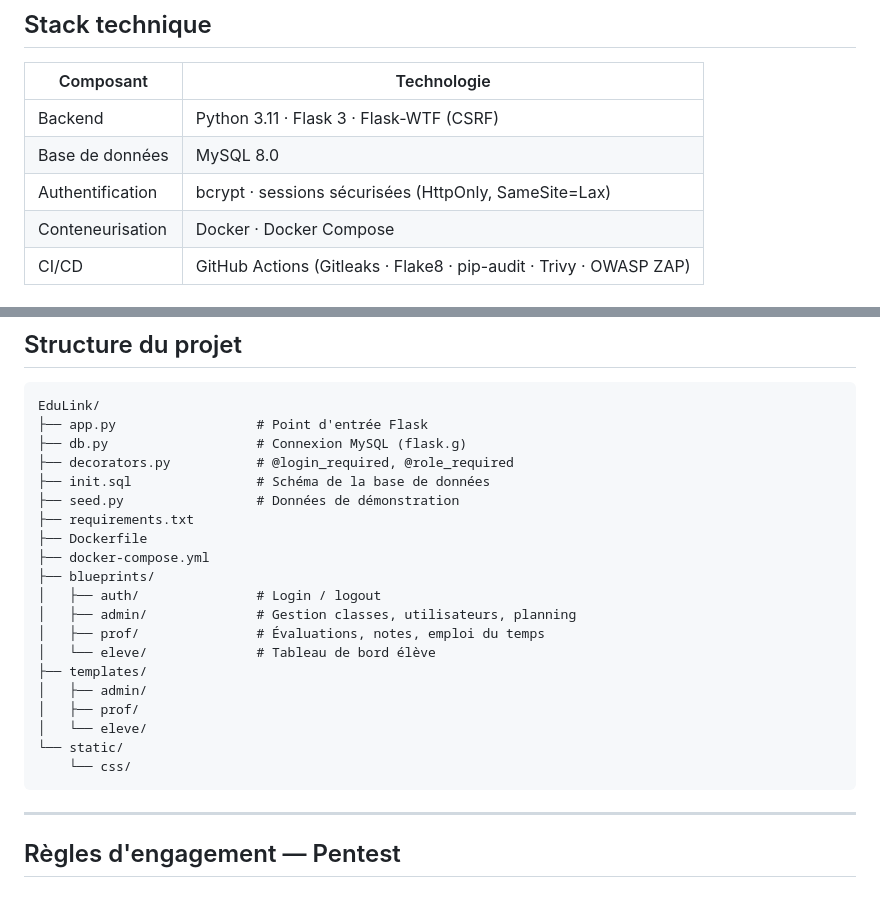
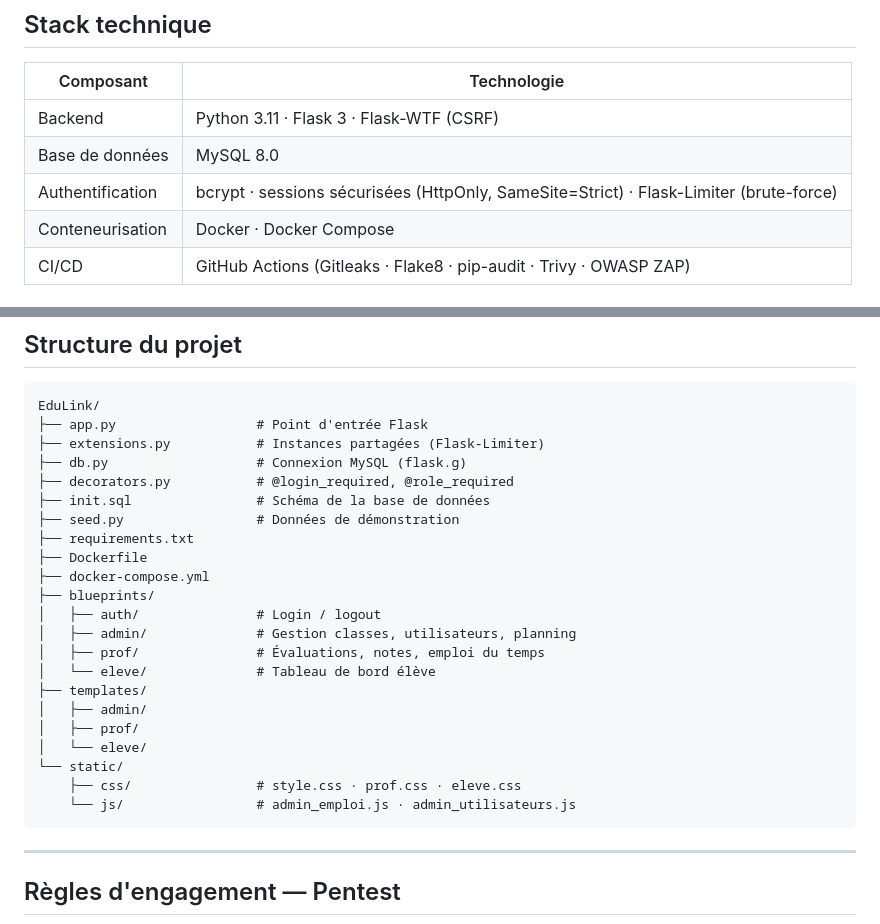
Before and after one commit to Foxoni/EduLink, a Markdown page: README.md, 2 parts joined by grey strips. GitHub-like rendering; blank space fills up the shorter version.

````diff
--- a/README.md
+++ b/README.md
@@ -9,7 +9,7 @@ Elle permet à un administrateur de gérer classes, utilisateurs et emplois du t
 |-----------|-------------|
 | Backend | Python 3.11 · Flask 3 · Flask-WTF (CSRF) |
 | Base de données | MySQL 8.0 |
-| Authentification | bcrypt · sessions sécurisées (HttpOnly, SameSite=Lax) |
+| Authentification | bcrypt · sessions sécurisées (HttpOnly, SameSite=Strict) · Flask-Limiter (brute-force) |
 | Conteneurisation | Docker · Docker Compose |
 | CI/CD | GitHub Actions (Gitleaks · Flake8 · pip-audit · Trivy · OWASP ZAP) |
 
@@ -109,6 +109,7 @@ python app.py
 ```
 EduLink/
 ├── app.py                  # Point d'entrée Flask
+├── extensions.py           # Instances partagées (Flask-Limiter)
 ├── db.py                   # Connexion MySQL (flask.g)
 ├── decorators.py           # @login_required, @role_required
 ├── init.sql                # Schéma de la base de données
@@ -126,7 +127,8 @@ EduLink/
 │   ├── prof/
 │   └── eleve/
 └── static/
-    └── css/
+    ├── css/                # style.css · prof.css · eleve.css
+    └── js/                 # admin_emploi.js · admin_utilisateurs.js
 ```
 
 ---
````
